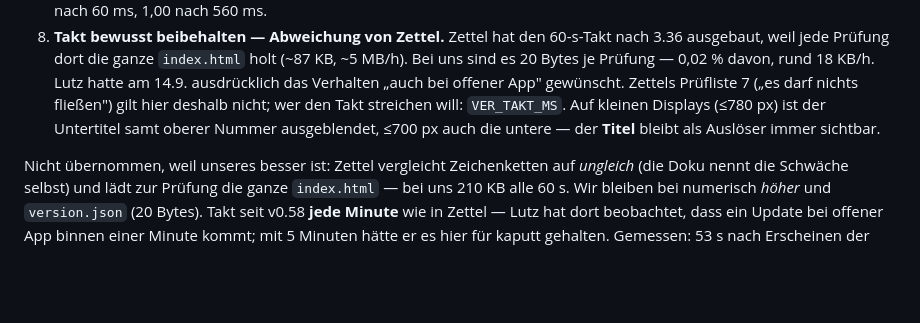
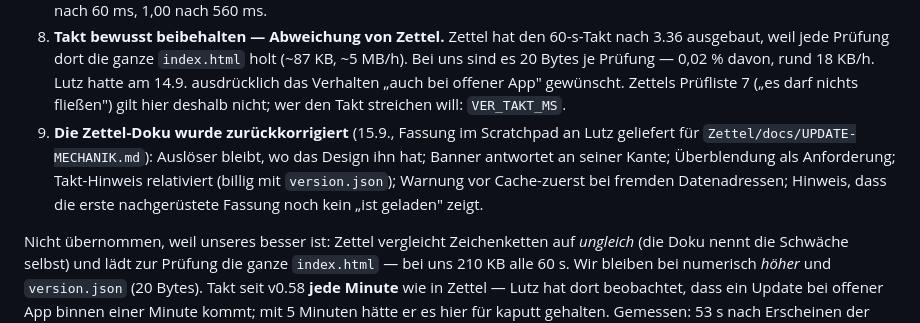
Before and after one commit to luperttrading-lab/weasley, a Markdown page: CLAUDE.md, the part around the change. Drawn GitHub-style; blank space fills up the shorter version.

Commit message:
Doku: v0.59-Rest entfernt (Titel ist kein Ausloeser mehr), Zettel-Korrektur vermerkt
Co-Authored-By: Claude Fable 5.1 <noreply@anthropic.com>
Claude-Session: https://claude.ai/code/session_014tyVKtjmxfqMwntg44HX1c

```diff
--- a/CLAUDE.md
+++ b/CLAUDE.md
@@ -768,9 +768,12 @@ beigesteuert. Übernommen:
    rund 18 KB/h. Lutz hatte am 14.9. ausdrücklich das Verhalten „auch bei
    offener App" gewünscht. Zettels Prüfliste 7 („es darf nichts fließen")
    gilt hier deshalb nicht; wer den Takt streichen will: `VER_TAKT_MS`.
-   Auf kleinen Displays (≤780 px) ist der Untertitel samt oberer Nummer
-   ausgeblendet, ≤700 px auch die untere — der **Titel** bleibt als Auslöser
-   immer sichtbar.
+9. **Die Zettel-Doku wurde zurückkorrigiert** (15.9., Fassung im Scratchpad an
+   Lutz geliefert für `Zettel/docs/UPDATE-MECHANIK.md`): Auslöser bleibt, wo das
+   Design ihn hat; Banner antwortet an seiner Kante; Überblendung als
+   Anforderung; Takt-Hinweis relativiert (billig mit `version.json`); Warnung
+   vor Cache-zuerst bei fremden Datenadressen; Hinweis, dass die erste
+   nachgerüstete Fassung noch kein „ist geladen" zeigt.
 
 Nicht übernommen, weil unseres besser ist: Zettel vergleicht Zeichenketten auf
 *ungleich* (die Doku nennt die Schwäche selbst) und lädt zur Prüfung die ganze
```
